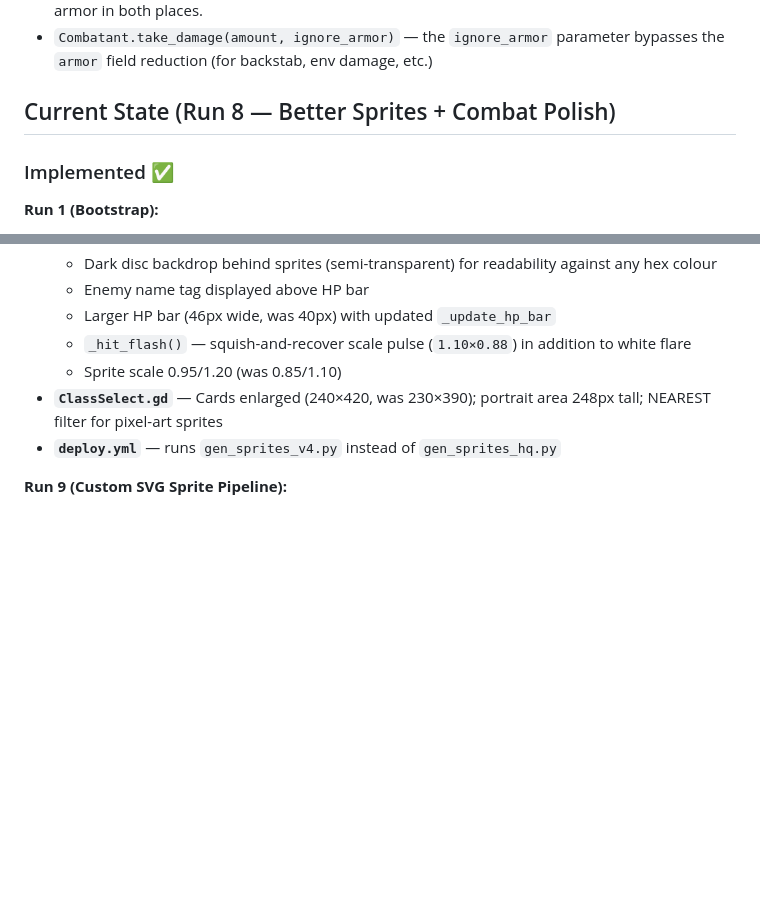
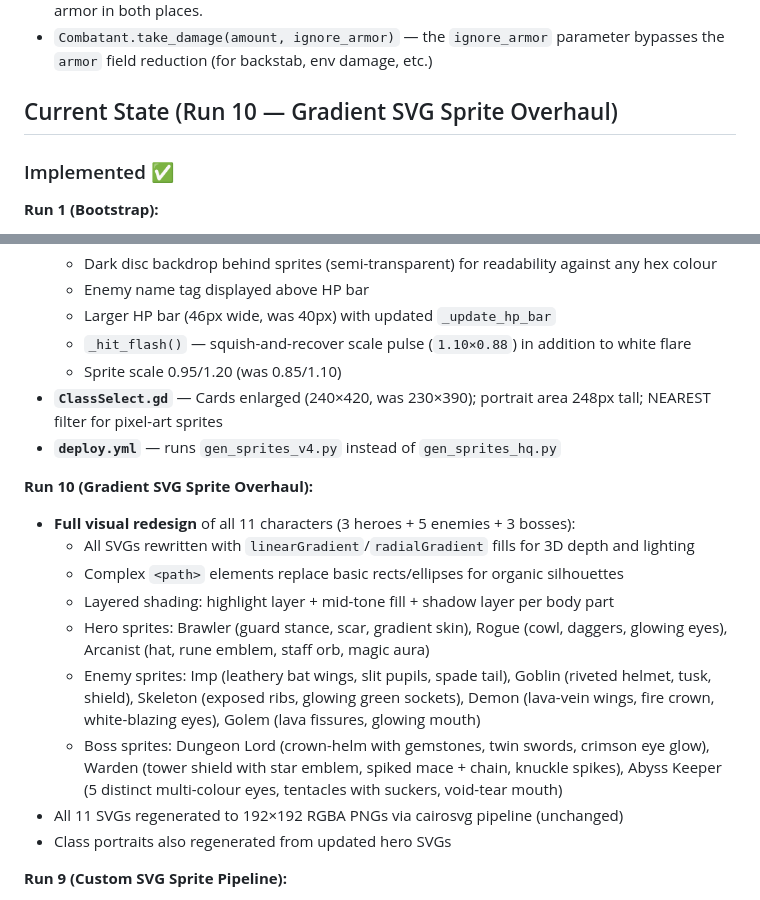
Before and after one commit to ColdTie/Descent, a Markdown page: CLAUDE.md, 2 parts joined by grey strips. Drawn GitHub-style; blank space fills up the shorter version.

Commit message:
docs: update CLAUDE.md for Run 10 sprite overhaul
https://claude.ai/code/session_01Smjfirb94tDu9NYJfkkUUm

```diff
--- a/CLAUDE.md
+++ b/CLAUDE.md
@@ -35,7 +35,7 @@ DESCENT is a turn-based tactical dungeon crawler in the spirit of **Dungeon Craw
 - **Architecture rule**: `BattleEngine._calculate_damage()` returns RAW damage (no armor). `Combatant.take_damage(amount, ignore_armor=false)` applies armor. Don't double-apply armor in both places.
 - `Combatant.take_damage(amount, ignore_armor)` — the `ignore_armor` parameter bypasses the `armor` field reduction (for backstab, env damage, etc.)
 
-## Current State (Run 8 — Better Sprites + Combat Polish)
+## Current State (Run 10 — Gradient SVG Sprite Overhaul)
 ### Implemented ✅
 **Run 1 (Bootstrap):**
 - `GameRng`, `GameState`, `SystemVoice` autoloads
@@ -129,6 +129,17 @@ DESCENT is a turn-based tactical dungeon crawler in the spirit of **Dungeon Craw
 - **`ClassSelect.gd`** — Cards enlarged (240×420, was 230×390); portrait area 248px tall; NEAREST filter for pixel-art sprites
 - **`deploy.yml`** — runs `gen_sprites_v4.py` instead of `gen_sprites_hq.py`
 
+**Run 10 (Gradient SVG Sprite Overhaul):**
+- **Full visual redesign** of all 11 characters (3 heroes + 5 enemies + 3 bosses):
+  - All SVGs rewritten with `linearGradient`/`radialGradient` fills for 3D depth and lighting
+  - Complex `<path>` elements replace basic rects/ellipses for organic silhouettes
+  - Layered shading: highlight layer + mid-tone fill + shadow layer per body part
+  - Hero sprites: Brawler (guard stance, scar, gradient skin), Rogue (cowl, daggers, glowing eyes), Arcanist (hat, rune emblem, staff orb, magic aura)
+  - Enemy sprites: Imp (leathery bat wings, slit pupils, spade tail), Goblin (riveted helmet, tusk, shield), Skeleton (exposed ribs, glowing green sockets), Demon (lava-vein wings, fire crown, white-blazing eyes), Golem (lava fissures, glowing mouth)
+  - Boss sprites: Dungeon Lord (crown-helm with gemstones, twin swords, crimson eye glow), Warden (tower shield with star emblem, spiked mace + chain, knuckle spikes), Abyss Keeper (5 distinct multi-colour eyes, tentacles with suckers, void-tear mouth)
+- All 11 SVGs regenerated to 192×192 RGBA PNGs via cairosvg pipeline (unchanged)
+- Class portraits also regenerated from updated hero SVGs
+
 **Run 9 (Custom SVG Sprite Pipeline):**
 - **`tools/gen_sprites_v5.py`** — Renders the bespoke SVG character art (stored in `assets/sprites/*.svg`) to 192×192 anti-aliased PNGs using `cairosvg`. Replaces the DCSS pixel-art download pipeline entirely for all 11 characters.
   - Heroes and all 5 enemy types + 3 boss tiers each have a hand-crafted SVG with anatomy, weapons, armour, facial expressions
```
